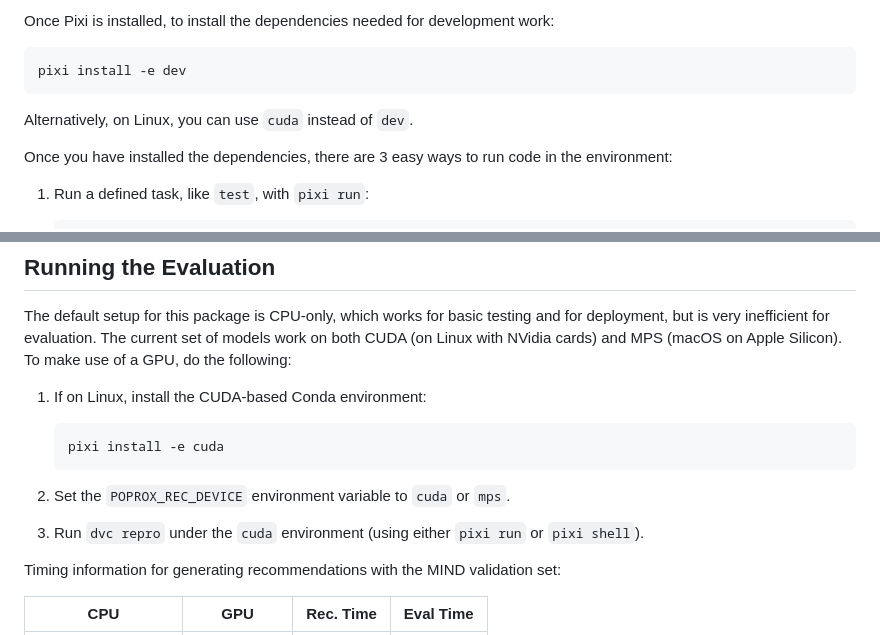
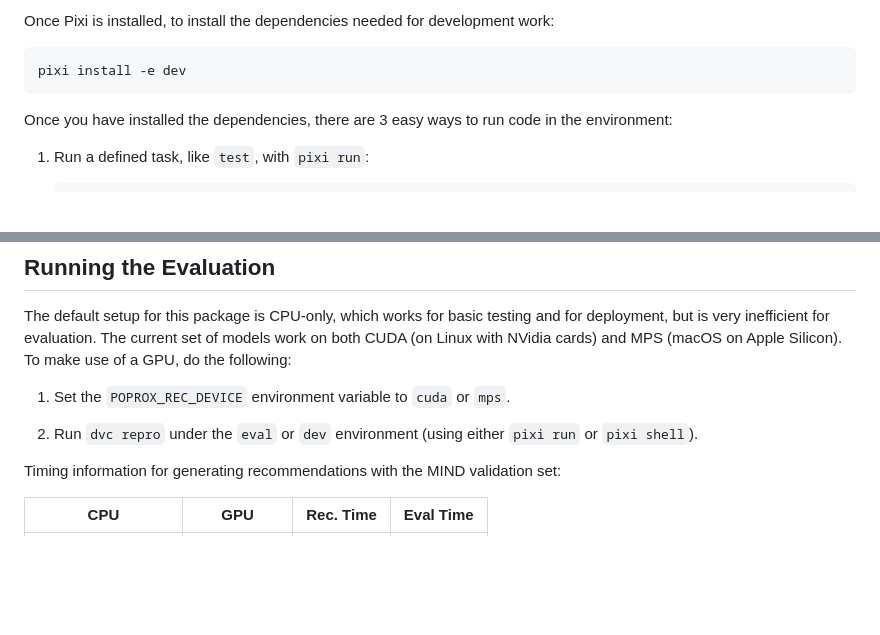
Before and after one commit to CCRI-POPROX/poprox-recommender, a Markdown page: README.md, 2 parts joined by grey strips. GitHub-like rendering; blank space fills up the shorter version.

Commit message:
remove stray references to CUDA environment [skip ci]

````diff
--- a/README.md
+++ b/README.md
@@ -27,8 +27,6 @@ Once Pixi is installed, to install the dependencies needed for development work:
 ```console
 pixi install -e dev
 ```
-
-Alternatively, on Linux, you can use `cuda` instead of `dev`.
 
 Once you have installed the dependencies, there are 3 easy ways to run code in the environment:
 
@@ -187,16 +185,10 @@ and for deployment, but is very inefficient for evaluation.  The current set of
 models work on both CUDA (on Linux with NVidia cards) and MPS (macOS on Apple
 Silicon).  To make use of a GPU, do the following:
 
-1.  If on Linux, install the CUDA-based Conda environment:
+1.  Set the `POPROX_REC_DEVICE` environment variable to `cuda` or `mps`.
 
-    ```console
-    pixi install -e cuda
-    ```
-
-2.  Set the `POPROX_REC_DEVICE` environment variable to `cuda` or `mps`.
-
-3.  Run `dvc repro` under the `cuda` environment (using either `pixi run` or
-    `pixi shell`).
+2.  Run `dvc repro` under the `eval` or `dev` environment (using either `pixi
+    run` or `pixi shell`).
 
 Timing information for generating recommendations with the MIND validation set:
 
````
